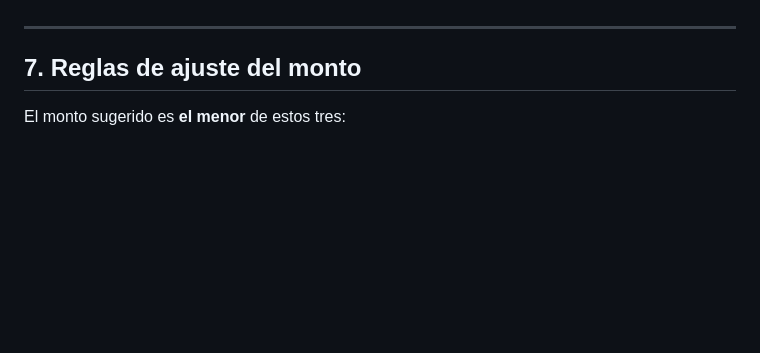
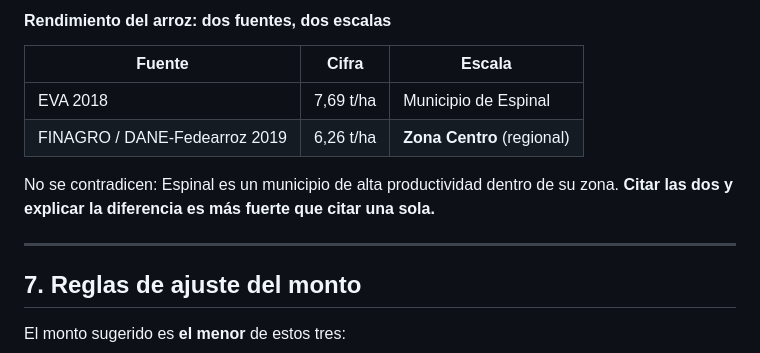
Before and after one commit to laurodriguez2016-cmd/seedllite-ctw2026, a Markdown page: docs/criterios-de-credito.md, the part around one of its changes. Rendered like a GitHub page; blank space fills up the shorter version.

```diff
--- a/docs/criterios-de-credito.md
+++ b/docs/criterios-de-credito.md
@@ -427,3 +472,12 @@ alcanza el tiempo, se reemplazan con EVA.
+#### Rendimiento del arroz: dos fuentes, dos escalas
+
+| Fuente | Cifra | Escala |
+|---|---|---|
+| EVA 2018 | 7,69 t/ha | Municipio de Espinal |
+| FINAGRO / DANE-Fedearroz 2019 | 6,26 t/ha | **Zona Centro** (regional) |
+
+No se contradicen: Espinal es un municipio de alta productividad dentro de su zona. **Citar las
+dos y explicar la diferencia es más fuerte que citar una sola.**
 
 ---
 
```
Also changed, not shown: other parts of docs/criterios-de-credito.md (+48 -3 lines).
